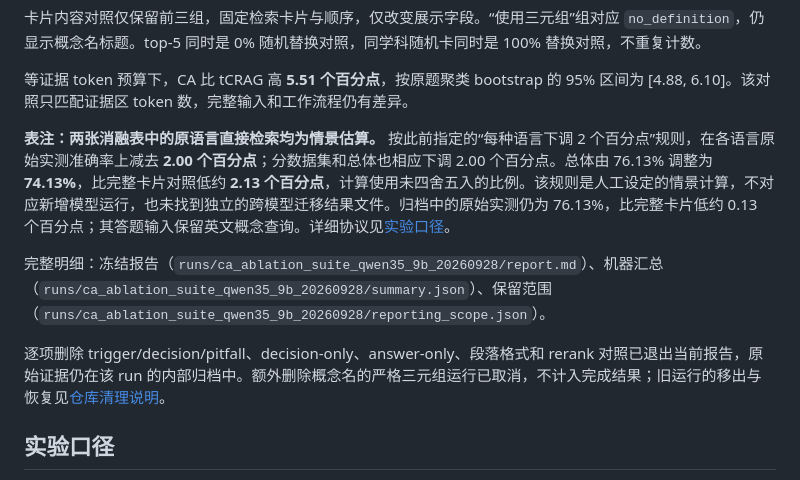
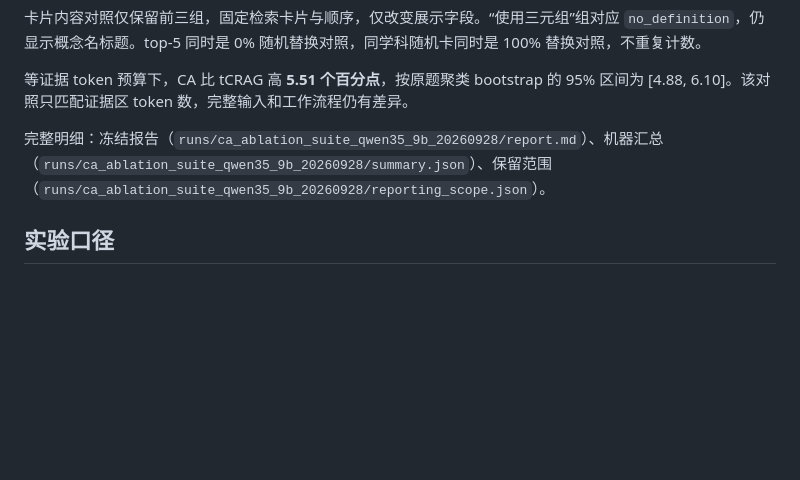
Before and after one commit to Traveler03/CA, a Markdown page: docs/RESULTS.md, the part around the change. GitHub-like rendering; blank space fills up the shorter version.

Commit message:
Revise RESULTS.md with updated metrics and removals
Updated results section with new accuracy metrics and adjustments based on language-specific rules. Removed outdated content regarding trigger and decision comparisons.

```diff
--- a/docs/RESULTS.md
+++ b/docs/RESULTS.md
@@ -103,11 +103,9 @@ CoRAL-Wikipag 指仓库适配实现。Qwen3.5-9B 的 CoRAL 按既定迁移规则
 
 等证据 token 预算下，CA 比 tCRAG 高 **5.51 个百分点**，按原题聚类 bootstrap 的 95% 区间为 [4.88, 6.10]。该对照只匹配证据区 token 数，完整输入和工作流程仍有差异。
 
-**表注：两张消融表中的原语言直接检索均为情景估算。** 按此前指定的“每种语言下调 2 个百分点”规则，在各语言原始实测准确率上减去 **2.00 个百分点**；分数据集和总体也相应下调 2.00 个百分点。总体由 76.13% 调整为 **74.13%**，比完整卡片对照低约 **2.13 个百分点**，计算使用未四舍五入的比例。该规则是人工设定的情景计算，不对应新增模型运行，也未找到独立的跨模型迁移结果文件。归档中的原始实测仍为 76.13%，比完整卡片低约 0.13 个百分点；其答题输入保留英文概念查询。详细协议见[实验口径](#实验口径)。
 
 完整明细：冻结报告（`runs/ca_ablation_suite_qwen35_9b_20260928/report.md`）、机器汇总（`runs/ca_ablation_suite_qwen35_9b_20260928/summary.json`）、保留范围（`runs/ca_ablation_suite_qwen35_9b_20260928/reporting_scope.json`）。
 
-逐项删除 trigger/decision/pitfall、decision-only、answer-only、段落格式和 rerank 对照已退出当前报告，原始证据仍在该 run 的内部归档中。额外删除概念名的严格三元组运行已取消，不计入完成结果；旧运行的移出与恢复见[仓库清理说明](WORKSPACE.md)。
 
 ## 实验口径
 
```
